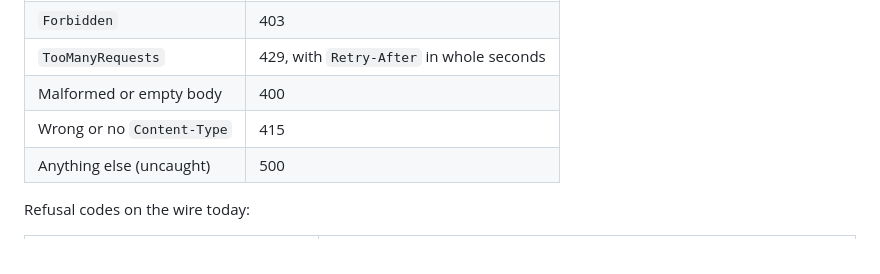
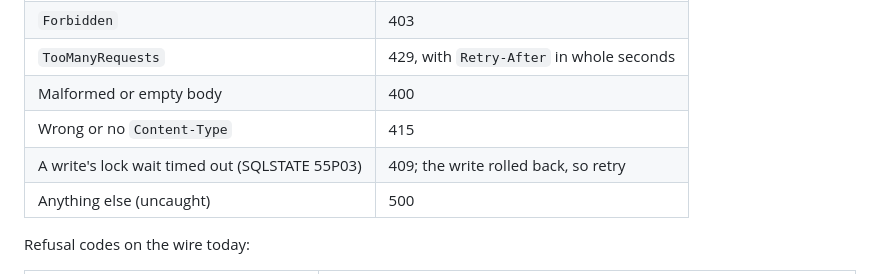
Before and after one commit to pcold/cwfgw4k, a Markdown page: docs/API_SPEC.md, the part around the change. Drawn GitHub-style.

Commit message:
CWF-91: Document the 409 a timed-out lock wait answers
Co-Authored-By: Claude Opus 5.5 <noreply@anthropic.com>
Claude-Session: https://claude.ai/code/session_01C76GoSou3LX6FSkeKuvc7f

```diff
--- a/docs/API_SPEC.md
+++ b/docs/API_SPEC.md
@@ -55,6 +55,7 @@ Status code mappings:
 | `TooManyRequests`           | 429, with `Retry-After` in whole seconds |
 | Malformed or empty body     | 400    |
 | Wrong or no `Content-Type`  | 415    |
+| A write's lock wait timed out (SQLSTATE 55P03) | 409; the write rolled back, so retry |
 | Anything else (uncaught)    | 500    |
 
 Refusal codes on the wire today:
```
